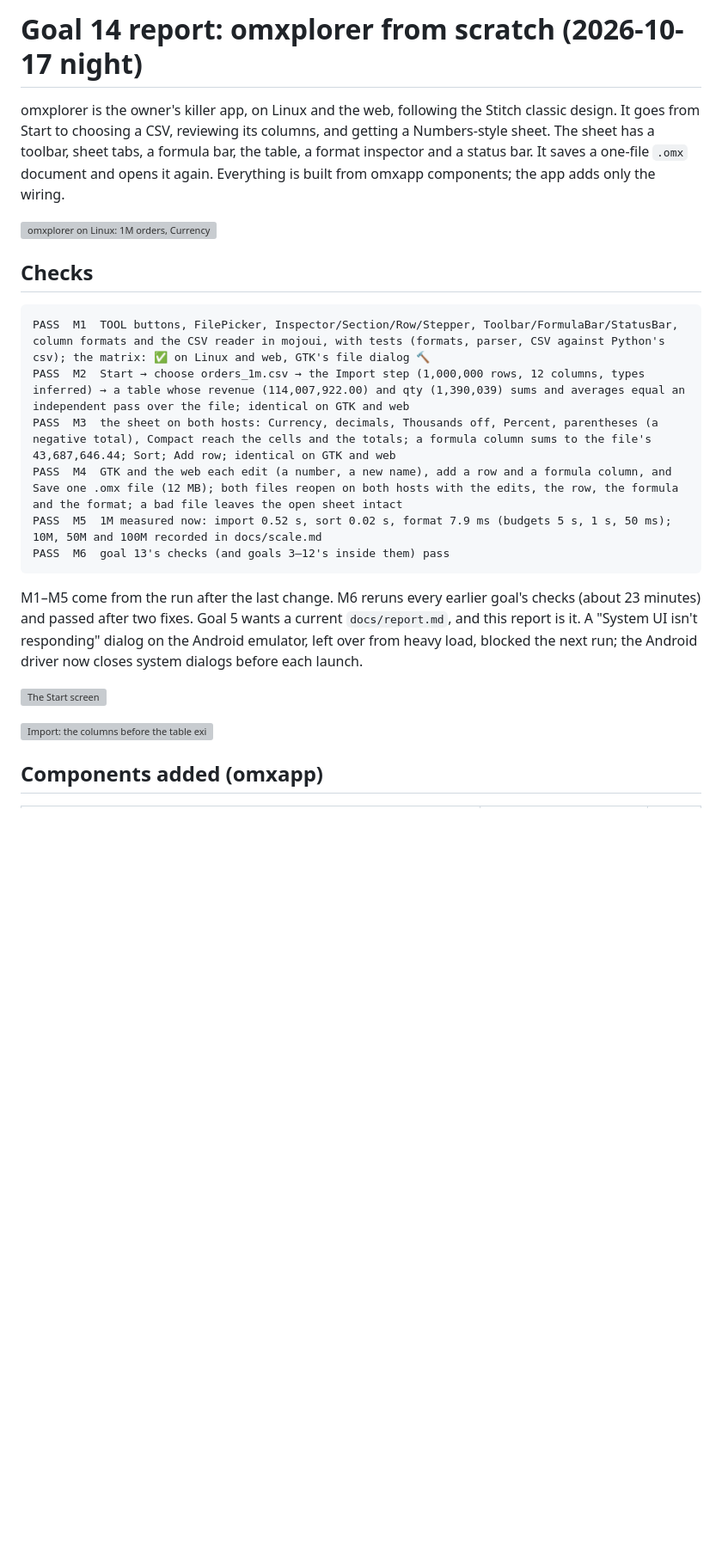
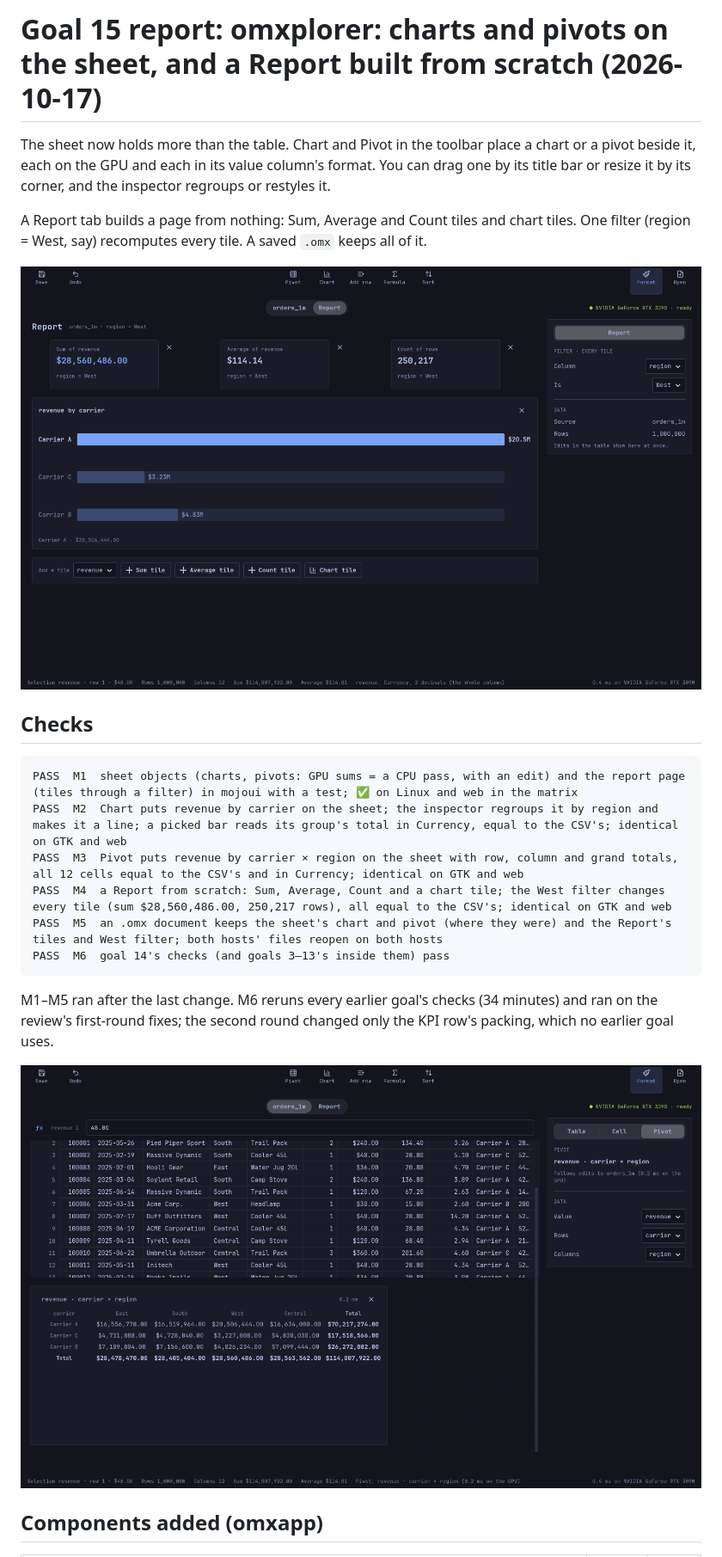
Before and after one commit to abhisheksreesaila/mxapp, a Markdown page: docs/report.md, the part around one of its changes. Shown at 86% size. Drawn GitHub-style; pictures changed too: docs/img/omxplorer-pivot.png (added), docs/img/omxplorer-report.png (added); blank space fills up the shorter version; grey boxes are pictures that could not be loaded.

````diff
--- a/docs/report.md
+++ b/docs/report.md
@@ -1,24 +1,24 @@
-# Goal 14 report: omxplorer from scratch (2026-10-17 night)
+# Goal 15 report: omxplorer: charts and pivots on the sheet, and a Report built from scratch (2026-10-17)
 
-omxplorer is the owner's killer app, on Linux and the web, following the Stitch classic design. It goes from Start to choosing a CSV, reviewing its columns, and getting a Numbers-style sheet. The sheet has a toolbar, sheet tabs, a formula bar, the table, a format inspector and a status bar. It saves a one-file `.omx` document and opens it again. Everything is built from omxapp components; the app adds only the wiring.
+The sheet now holds more than the table. Chart and Pivot in the toolbar place a chart or a pivot beside it, each on the GPU and each in its value column's format. You can drag one by its title bar or resize it by its corner, and the inspector regroups or restyles it.
 
-![omxplorer on Linux: 1M orders, Currency with 1 decimal and parentheses on revenue](img/omxplorer-sheet.png)
+A Report tab builds a page from nothing: Sum, Average and Count tiles and chart tiles. One filter (region = West, say) recomputes every tile. A saved `.omx` keeps all of it.
+
+![The Report: three KPI tiles and a chart tile, filtered to West](img/omxplorer-report.png)
 
 ## Checks
 ```
-PASS  M1  TOOL buttons, FilePicker, Inspector/Section/Row/Stepper, Toolbar/FormulaBar/StatusBar, column formats and the CSV reader in mojoui, with tests (formats, parser, CSV against Python's csv); the matrix: ✅ on Linux and web, GTK's file dialog 🔨
-PASS  M2  Start → choose orders_1m.csv → the Import step (1,000,000 rows, 12 columns, types inferred) → a table whose revenue (114,007,922.00) and qty (1,390,039) sums and averages equal an independent pass over the file; identical on GTK and web
-PASS  M3  the sheet on both hosts: Currency, decimals, Thousands off, Percent, parentheses (a negative total), Compact reach the cells and the totals; a formula column sums to the file's 43,687,646.44; Sort; Add row; identical on GTK and web
-PASS  M4  GTK and the web each edit (a number, a new name), add a row and a formula column, and Save one .omx file (12 MB); both files reopen on both hosts with the edits, the row, the formula and the format; a bad file leaves the open sheet intact
-PASS  M5  1M measured now: import 0.52 s, sort 0.02 s, format 7.9 ms (budgets 5 s, 1 s, 50 ms); 10M, 50M and 100M recorded in docs/scale.md
-PASS  M6  goal 13's checks (and goals 3–12's inside them) pass
+PASS  M1  sheet objects (charts, pivots: GPU sums = a CPU pass, with an edit) and the report page (tiles through a filter) in mojoui with a test; ✅ on Linux and web in the matrix
+PASS  M2  Chart puts revenue by carrier on the sheet; the inspector regroups it by region and makes it a line; a picked bar reads its group's total in Currency, equal to the CSV's; identical on GTK and web
+PASS  M3  Pivot puts revenue by carrier × region on the sheet with row, column and grand totals, all 12 cells equal to the CSV's and in Currency; identical on GTK and web
+PASS  M4  a Report from scratch: Sum, Average, Count and a chart tile; the West filter changes every tile (sum $28,560,486.00, 250,217 rows), all equal to the CSV's; identical on GTK and web
+PASS  M5  an .omx document keeps the sheet's chart and pivot (where they were) and the Report's tiles and West filter; both hosts' files reopen on both hosts
+PASS  M6  goal 14's checks (and goals 3–13's inside them) pass
 ```
 
-M1–M5 come from the run after the last change. M6 reruns every earlier goal's checks (about 23 minutes) and passed after two fixes. Goal 5 wants a current `docs/report.md`, and this report is it. A "System UI isn't responding" dialog on the Android emulator, left over from heavy load, blocked the next run; the Android driver now closes system dialogs before each launch.
+M1–M5 ran after the last change. M6 reruns every earlier goal's checks (34 minutes) and ran on the review's first-round fixes; the second round changed only the KPI row's packing, which no earlier goal uses.
 
-![The Start screen](img/omxplorer-start.png)
-
-![Import: the columns before the table exists](img/omxplorer-import.png)
+![A chart and a pivot beside the table, in Currency](img/omxplorer-pivot.png)
 
 ## Components added (omxapp)
 | Component | Linux | Web |
````
Also changed, not shown: other parts of docs/report.md (+9 -19 lines), EXPERIMENTS.md (+27 -0 lines), README.md (+3 -1 lines), docs/img/omxplorer-chart.png (added), 3 other files.
